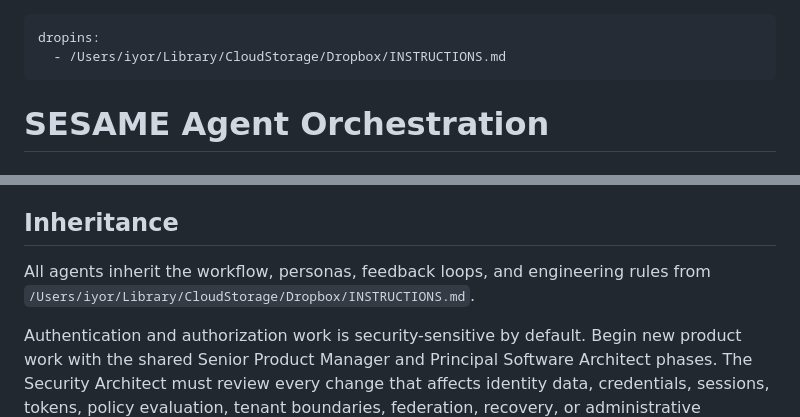
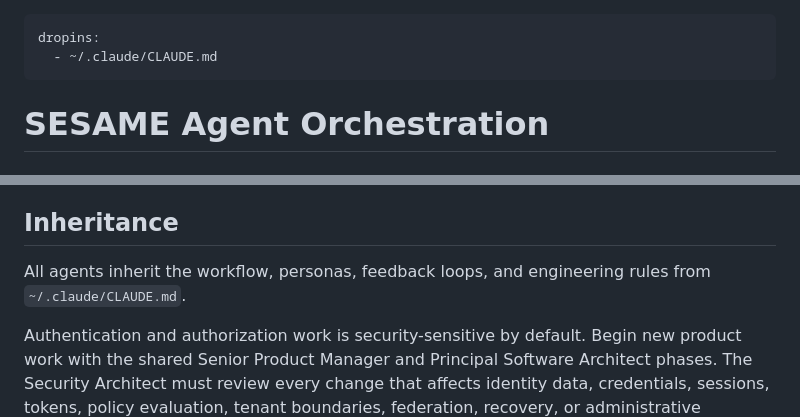
Before and after one commit to d31ma/SESAME, a Markdown page: AGENTS.md, 2 parts joined by grey strips. Rendered like a GitHub page.

```diff
--- a/AGENTS.md
+++ b/AGENTS.md
@@ -1,6 +1,6 @@
 ---
 dropins:
-  - /Users/iyor/Library/CloudStorage/Dropbox/INSTRUCTIONS.md
+  - ~/.claude/CLAUDE.md
 ---
 
 # SESAME Agent Orchestration
@@ -23,7 +23,7 @@ applicable conformance tests exist.
 ## Inheritance
 
 All agents inherit the workflow, personas, feedback loops, and engineering rules
-from `/Users/iyor/Library/CloudStorage/Dropbox/INSTRUCTIONS.md`.
+from `~/.claude/CLAUDE.md`.
 
 Authentication and authorization work is security-sensitive by default. Begin
 new product work with the shared Senior Product Manager and Principal Software
```
Also changed, not shown: CLAUDE.md (+2 -2 lines).
